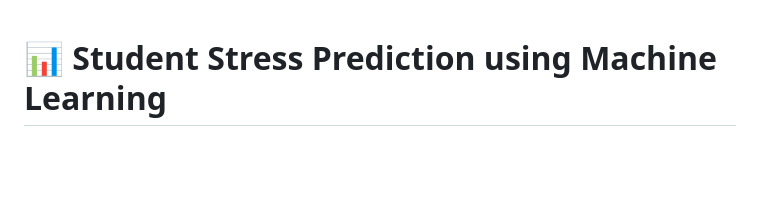
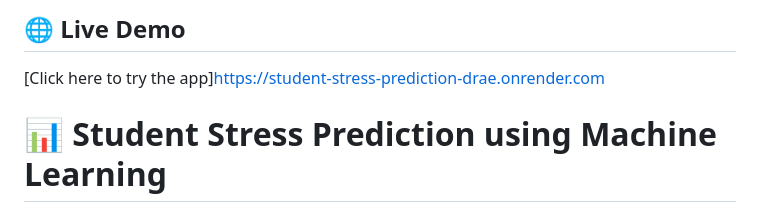
Before and after one commit to Jaswanth300/Student-Stress-Prediction, a Markdown page: README.md, the part around the change. GitHub-like rendering; blank space fills up the shorter version.

Commit message:
Added live demo link

```diff
--- a/README.md
+++ b/README.md
@@ -1,3 +1,5 @@
+## 🌐 Live Demo
+[Click here to try the app]https://student-stress-prediction-drae.onrender.com
 # 📊 Student Stress Prediction using Machine Learning
 
 ## 🧠 Abstract
```
